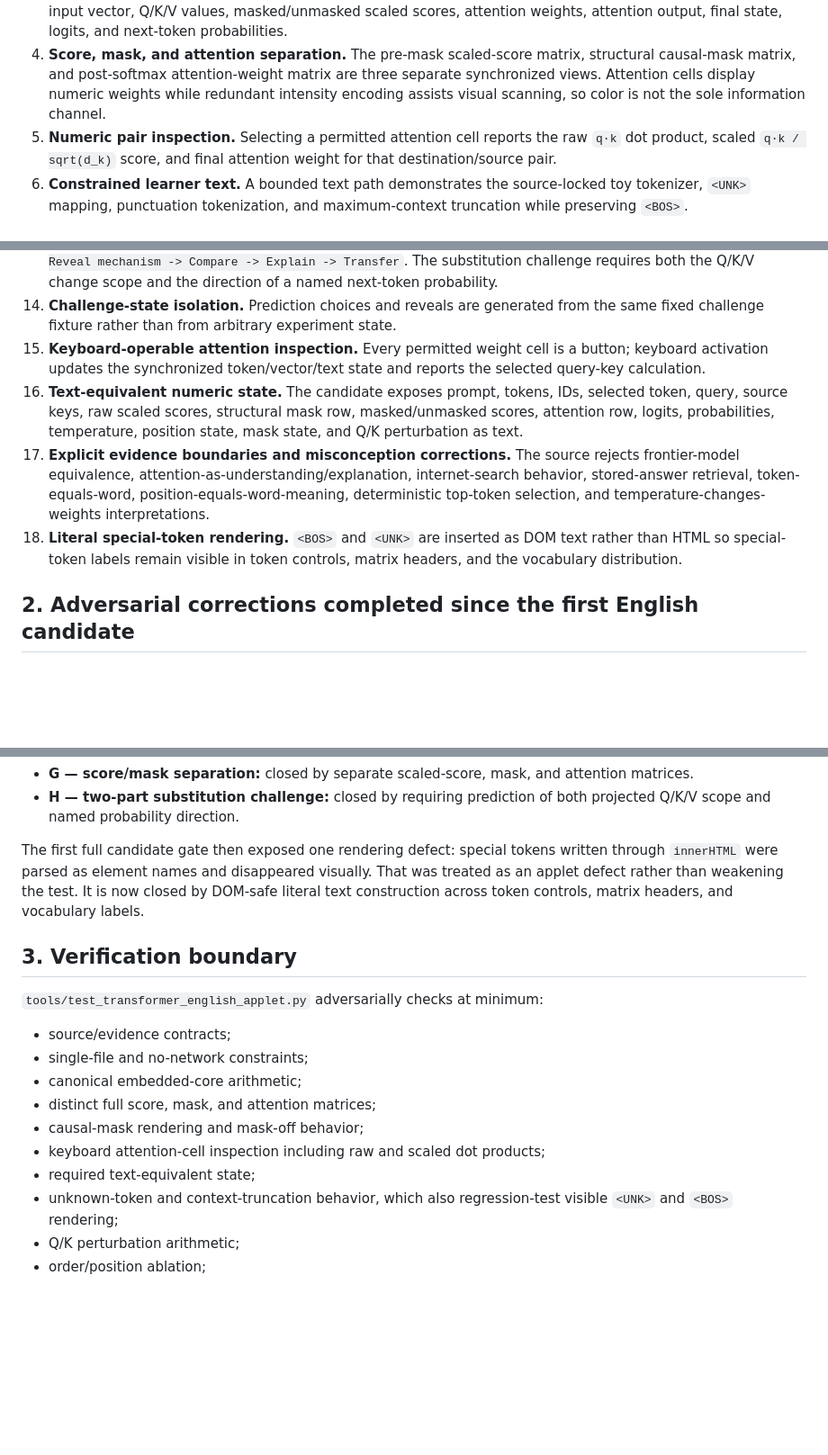
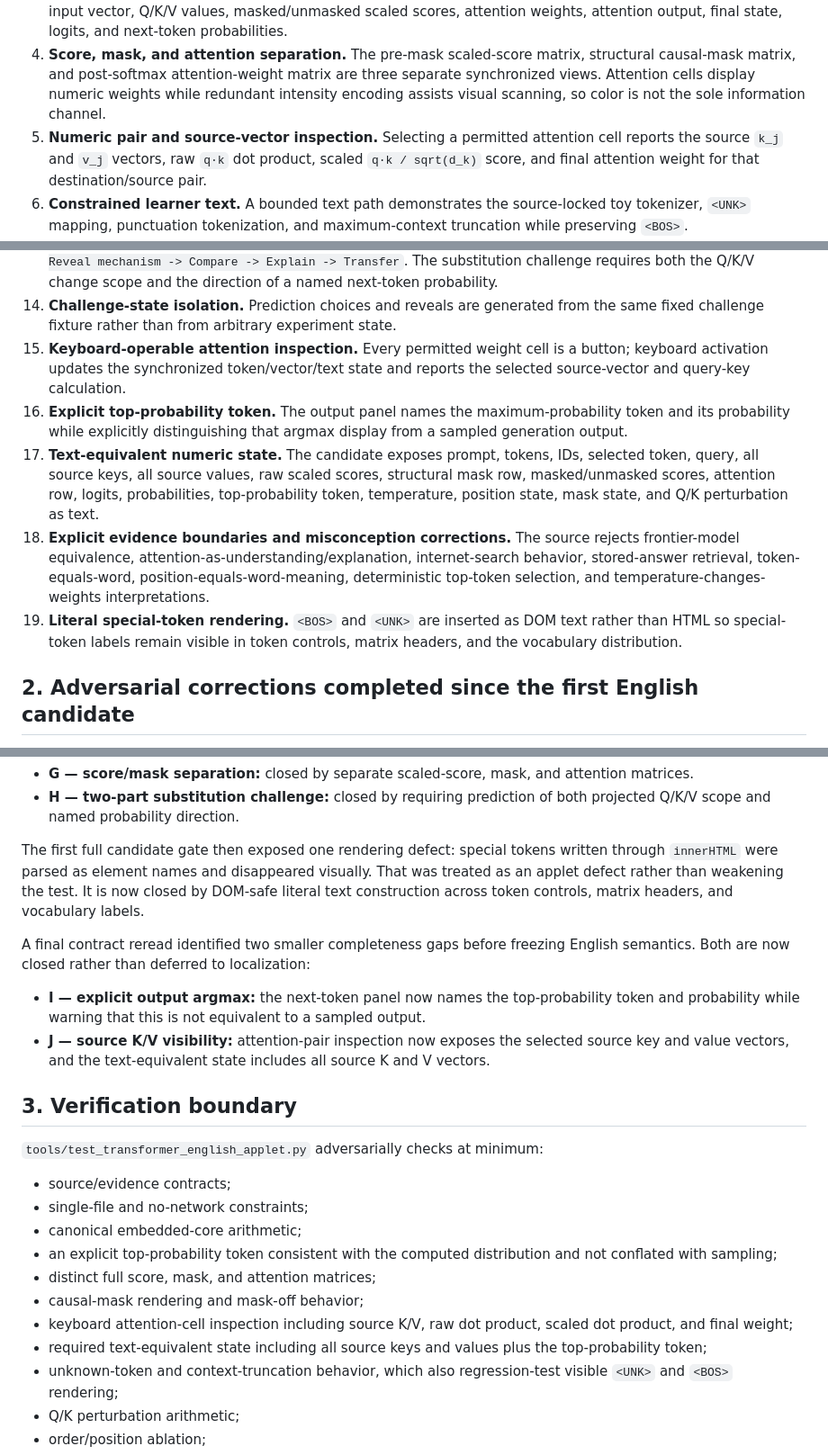
Before and after one commit to lmdixon23/ai-playgrounds, a Markdown page: docs/LAB13_ENGLISH_SOURCE_AUDIT.md, 3 parts joined by grey strips. Shown at 90% size. Rendered like a GitHub page; blank space fills up the shorter version.

Commit message:
Close final Lab 13 English inspection contract gaps

```diff
--- a/docs/LAB13_ENGLISH_SOURCE_AUDIT.md
+++ b/docs/LAB13_ENGLISH_SOURCE_AUDIT.md
@@ -14,7 +14,7 @@ The candidate now closes the English-only implementation obligations needed befo
 2. **Frozen arithmetic preserved.** The embedded base model uses the same vocabulary, embeddings, position vectors, Q/K/V projections, feed-forward transform, output projection, causal mask, stable softmax, and temperature operation as the independently tested reference core.
 3. **Visible causal pipeline.** Learners can inspect surface text, toy token IDs, token embedding, position vector, input vector, Q/K/V values, masked/unmasked scaled scores, attention weights, attention output, final state, logits, and next-token probabilities.
 4. **Score, mask, and attention separation.** The pre-mask scaled-score matrix, structural causal-mask matrix, and post-softmax attention-weight matrix are three separate synchronized views. Attention cells display numeric weights while redundant intensity encoding assists visual scanning, so color is not the sole information channel.
-5. **Numeric pair inspection.** Selecting a permitted attention cell reports the raw `q·k` dot product, scaled `q·k / sqrt(d_k)` score, and final attention weight for that destination/source pair.
+5. **Numeric pair and source-vector inspection.** Selecting a permitted attention cell reports the source `k_j` and `v_j` vectors, raw `q·k` dot product, scaled `q·k / sqrt(d_k)` score, and final attention weight for that destination/source pair.
 6. **Constrained learner text.** A bounded text path demonstrates the source-locked toy tokenizer, `<UNK>` mapping, punctuation tokenization, and maximum-context truncation while preserving `<BOS>`.
 7. **Structural causal masking.** Future cells are rendered as `MASK`; the source explicitly avoids anthropomorphizing masking as a model choosing not to look.
 8. **Bounded Q/K perturbation.** The learner can alter one final-query or source-key component by a fixed `+0.50` perturbation and inspect the resulting scaled-score and attention-weight change.
@@ -24,10 +24,11 @@ The candidate now closes the English-only implementation obligations needed befo
 12. **Executable attention-not-explanation counterexample.** For `sleep sleep i`, the largest final-row attention weight and the largest finite-ablation effect on the original top-token logit occur at different source positions. The finite ablation removes one `alpha_j v_j` contribution without renormalization and is explicitly scoped as a diagnostic counterexample rather than a complete causal explanation.
 13. **All four frozen Guided Challenges.** Highest attention, causal-mask leak, token substitution, and temperature transfer each use an isolated deterministic fixture and enforce `Prompt -> Commit prediction -> Reveal mechanism -> Compare -> Explain -> Transfer`. The substitution challenge requires both the Q/K/V change scope and the direction of a named next-token probability.
 14. **Challenge-state isolation.** Prediction choices and reveals are generated from the same fixed challenge fixture rather than from arbitrary experiment state.
-15. **Keyboard-operable attention inspection.** Every permitted weight cell is a button; keyboard activation updates the synchronized token/vector/text state and reports the selected query-key calculation.
-16. **Text-equivalent numeric state.** The candidate exposes prompt, tokens, IDs, selected token, query, source keys, raw scaled scores, structural mask row, masked/unmasked scores, attention row, logits, probabilities, temperature, position state, mask state, and Q/K perturbation as text.
-17. **Explicit evidence boundaries and misconception corrections.** The source rejects frontier-model equivalence, attention-as-understanding/explanation, internet-search behavior, stored-answer retrieval, token-equals-word, position-equals-word-meaning, deterministic top-token selection, and temperature-changes-weights interpretations.
-18. **Literal special-token rendering.** `<BOS>` and `<UNK>` are inserted as DOM text rather than HTML so special-token labels remain visible in token controls, matrix headers, and the vocabulary distribution.
+15. **Keyboard-operable attention inspection.** Every permitted weight cell is a button; keyboard activation updates the synchronized token/vector/text state and reports the selected source-vector and query-key calculation.
+16. **Explicit top-probability token.** The output panel names the maximum-probability token and its probability while explicitly distinguishing that argmax display from a sampled generation output.
+17. **Text-equivalent numeric state.** The candidate exposes prompt, tokens, IDs, selected token, query, all source keys, all source values, raw scaled scores, structural mask row, masked/unmasked scores, attention row, logits, probabilities, top-probability token, temperature, position state, mask state, and Q/K perturbation as text.
+18. **Explicit evidence boundaries and misconception corrections.** The source rejects frontier-model equivalence, attention-as-understanding/explanation, internet-search behavior, stored-answer retrieval, token-equals-word, position-equals-word-meaning, deterministic top-token selection, and temperature-changes-weights interpretations.
+19. **Literal special-token rendering.** `<BOS>` and `<UNK>` are inserted as DOM text rather than HTML so special-token labels remain visible in token controls, matrix headers, and the vocabulary distribution.
 
 ## 2. Adversarial corrections completed since the first English candidate
 
@@ -47,6 +48,11 @@ A subsequent frozen-contract review identified two additional gaps before accept
 
 The first full candidate gate then exposed one rendering defect: special tokens written through `innerHTML` were parsed as element names and disappeared visually. That was treated as an applet defect rather than weakening the test. It is now closed by DOM-safe literal text construction across token controls, matrix headers, and vocabulary labels.
 
+A final contract reread identified two smaller completeness gaps before freezing English semantics. Both are now closed rather than deferred to localization:
+
+- **I — explicit output argmax:** the next-token panel now names the top-probability token and probability while warning that this is not equivalent to a sampled output.
+- **J — source K/V visibility:** attention-pair inspection now exposes the selected source key and value vectors, and the text-equivalent state includes all source K and V vectors.
+
 ## 3. Verification boundary
 
 `tools/test_transformer_english_applet.py` adversarially checks at minimum:
@@ -54,10 +60,11 @@ The first full candidate gate then exposed one rendering defect: special tokens
 - source/evidence contracts;
 - single-file and no-network constraints;
 - canonical embedded-core arithmetic;
+- an explicit top-probability token consistent with the computed distribution and not conflated with sampling;
 - distinct full score, mask, and attention matrices;
 - causal-mask rendering and mask-off behavior;
-- keyboard attention-cell inspection including raw and scaled dot products;
-- required text-equivalent state;
+- keyboard attention-cell inspection including source K/V, raw dot product, scaled dot product, and final weight;
+- required text-equivalent state including all source keys and values plus the top-probability token;
 - unknown-token and context-truncation behavior, which also regression-test visible `<UNK>` and `<BOS>` rendering;
 - Q/K perturbation arithmetic;
 - order/position ablation;
```
